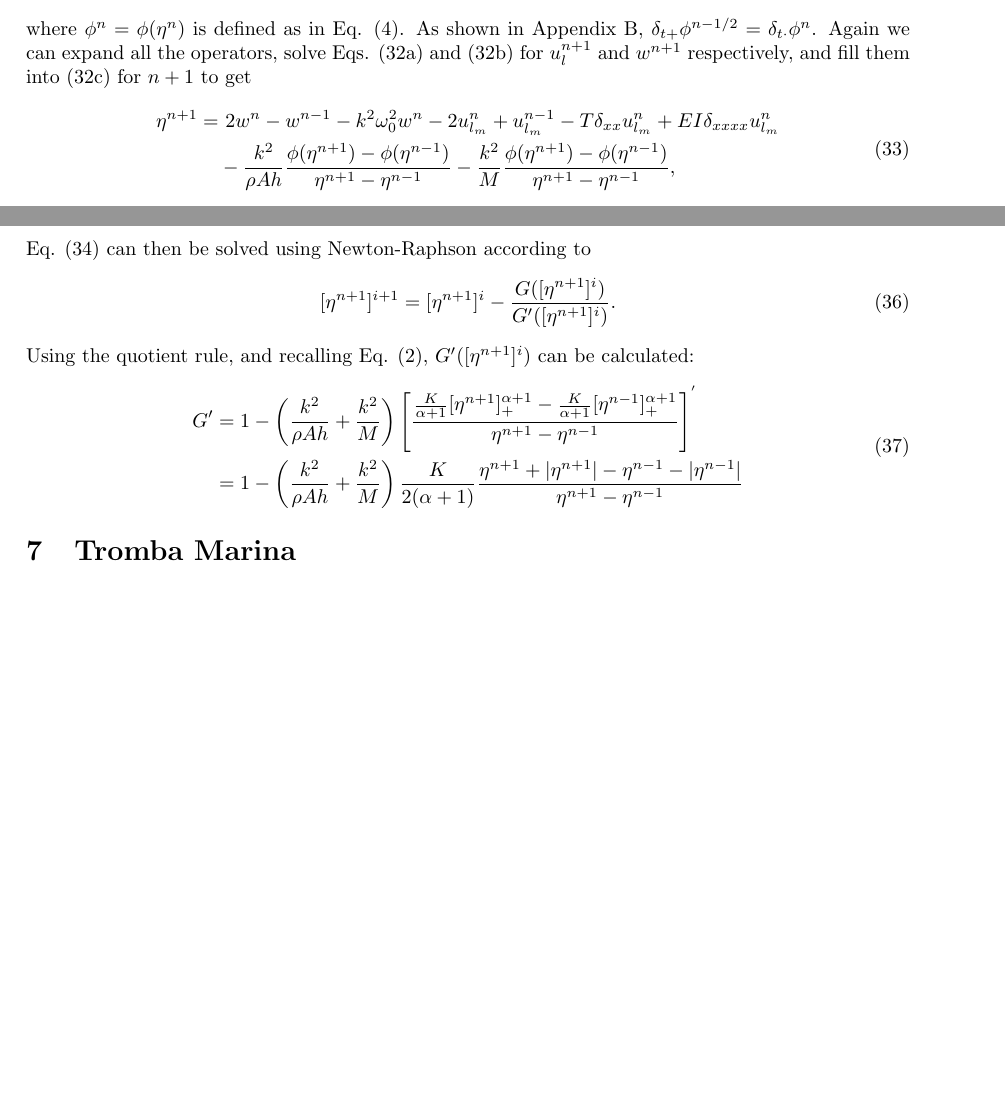
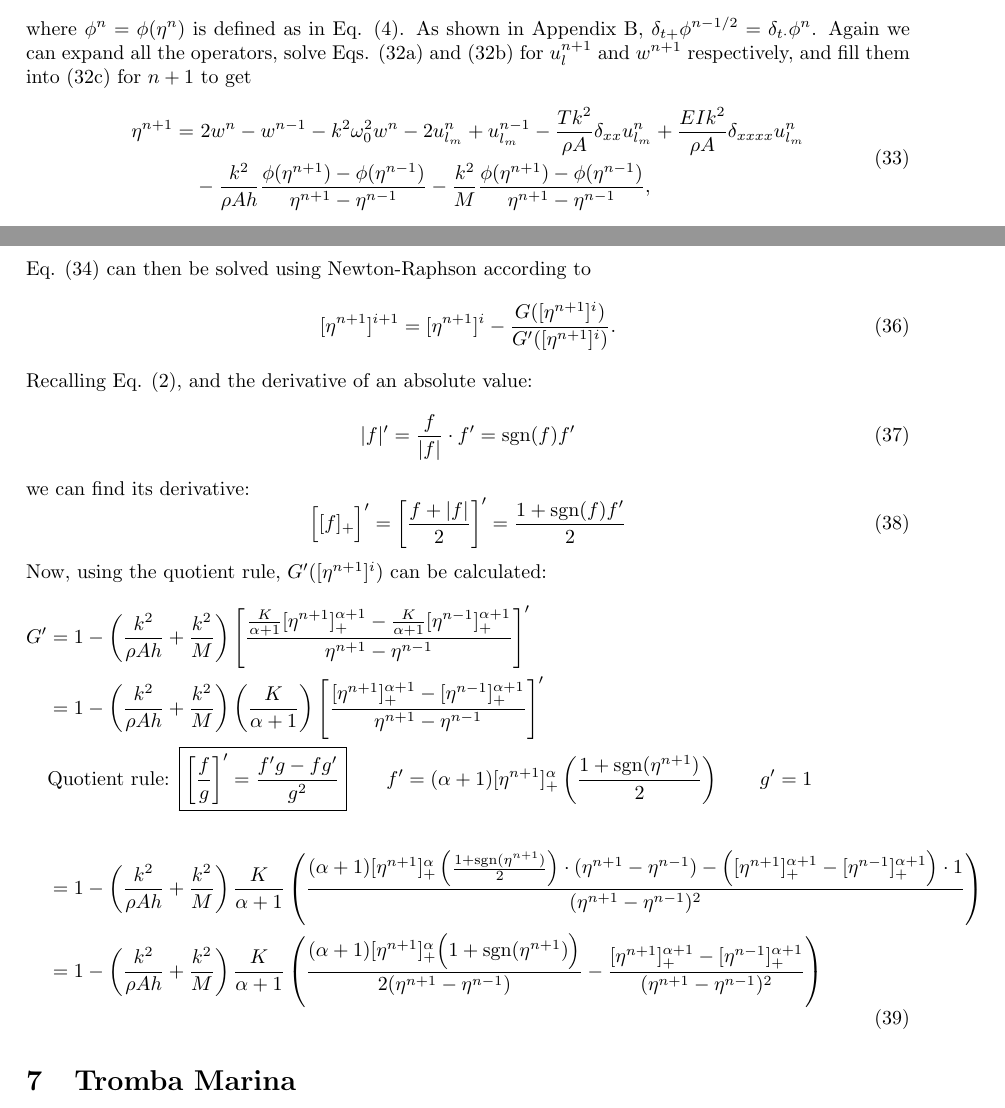
Before and after one commit to SilvinWillemsen/collisions, a LaTeX document (main.tex): two parts of pages 6 and 7 of 18, joined at a grey line, cut so that both start at the same text, the shorter picture padded with empty space. Compiled offline with pdfLaTeX.

```diff
--- a/main.tex
+++ b/main.tex
@@ -314,7 +314,7 @@
 As shown in Appendix \ref{app:operatorProof}, $\delta_{t+}\phi^{n-1/2} = \delta_{t\cdot}\phi^n$. Again we can expand all the operators, solve Eqs. \eqref{eq:massStringNR1} and \eqref{eq:massStringNR2} for $u_l^{n+1}$ and $w^{n+1}$ respectively, and fill them into \eqref{eq:massStringNR3} for $n+1$ to get
 \begin{equation}
     \begin{aligned}
-    \eta^{n+1} =&\ 2w^n - w^{n-1}-k^2\omega_0^2w^n - 2u_{l_m}^n + u_{l_m}^{n-1} - T\delta_{xx}u_{l_m}^n+EI\delta_{xxxx}u_{l_m}^n\\
+    \eta^{n+1} =&\ 2w^n - w^{n-1}-k^2\omega_0^2w^n - 2u_{l_m}^n + u_{l_m}^{n-1} - \frac{Tk^2}{\rho A}\delta_{xx}u_{l_m}^n+\frac{EIk^2}{\rho A}\delta_{xxxx}u_{l_m}^n\\
     &- \frac{k^2}{\rho Ah}\frac{\phi(\eta^{n+1})-\phi(\eta^{n-1})}{\eta^{n+1}-\eta^{n-1}} - \frac{k^2}{M}\frac{\phi(\eta^{n+1})-\phi(\eta^{n-1})}{\eta^{n+1}-\eta^{n-1}},
     \end{aligned}
 \end{equation}
@@ -330,12 +330,30 @@
 \begin{equation}
     [\eta^{n+1}]^{i+1}=[\eta^{n+1}]^i-\frac{G([\eta^{n+1}]^i)}{G'([\eta^{n+1}]^i)}.
 \end{equation}
-Using the quotient rule, and recalling Eq. \eqref{eq:etaPlus}, $G'([\eta^{n+1}]^i)$ can be calculated:
+Recalling Eq. \eqref{eq:etaPlus}, and the derivative of an absolute value:
+\begin{equation}
+    |f|' = \frac{f}{|f|} \cdot f' =\text{sgn}(f)f'
+\end{equation}
+we can find its derivative:
+\begin{equation}
+    \Big[[f]_+\Big]' = \left[\frac{f+|f|}{2}\right]' = \frac{1+\text{sgn}(f)f'}{2}
+\end{equation}
+Now, using the quotient rule, $G'([\eta^{n+1}]^i)$ can be calculated:
 \begin{equation}
     \begin{aligned}
-    G' &= 1 - \left(\frac{k^2}{\rho Ah}+\frac{k^2}{M}\right)\left[\frac{\frac{K}{\alpha+1}[\eta^{n+1}]_+^{\alpha+1}-\frac{K}{\alpha+1}[\eta^{n-1}]_+^{\alpha+1}}{\eta^{n+1}-\eta^{n-1}}\right]^{'}\\
-    &= 1 - \left(\frac{k^2}{\rho Ah}+\frac{k^2}{M}\right) \frac{K}{2(\alpha+1)}\frac{\eta^{n+1}+|\eta^{n+1}|-\eta^{n-1}-|\eta^{n-1}|}{\eta^{n+1}-\eta^{n-1}}
-    \end{aligned}
+    G' &= 1 - \left(\frac{k^2}{\rho Ah}+\frac{k^2}{M}\right)\left[\frac{\frac{K}{\alpha+1}[\eta^{n+1}]_+^{\alpha+1}-\frac{K}{\alpha+1}[\eta^{n-1}]_+^{\alpha+1}}{\eta^{n+1}-\eta^{n-1}}\right]'\\
+    &= 1 - \left(\frac{k^2}{\rho Ah}+\frac{k^2}{M}\right)\left(\frac{K}{\alpha+1}\right)\left[\frac{[\eta^{n+1}]_+^{\alpha+1}-[\eta^{n-1}]_+^{\alpha+1}}{\eta^{n+1}-\eta^{n-1}}\right]'
+    % &= 1 - \left(\frac{k^2}{\rho Ah}+\frac{k^2}{M}\right) \frac{K}{2(\alpha+1)}\left[\frac{(\eta^{n+1}+|\eta^{n+1}|)^{\alpha+1}-(\eta^{n-1}+|\eta^{n-1}|)^{\alpha+1}}{\eta^{n+1}-\eta^{n-1}}\right]'\\
+    & \\
+    &\begin{gathered}
+        \text{Quotient rule: }\boxed{\left[\frac{f}{g}\right]' = \frac{f'g - fg'}{g^2}} \qquad f' = (\alpha+1)[\eta^{n+1}]_+^\alpha\left(\frac{1+\text{sgn}(\eta^{n+1})}{2}\right) \qquad g' = 1
+    \end{gathered}\\
+    & \\
+    % & 1 - \left(\frac{k^2}{\rho Ah}+\frac{k^2}{M}\right) \frac{K}{2(\alpha+1)}\\
+    & = 1 - \left(\frac{k^2}{\rho Ah}+\frac{k^2}{M}\right) \frac{K}{\alpha+1}\left(\frac{(\alpha+1)[\eta^{n+1}]_+^\alpha\left(\frac{1+\text{sgn}(\eta^{n+1})}{2}\right)\cdot(\eta^{n+1}-\eta^{n-1})-\Big([\eta^{n+1}]_+^{\alpha+1}-[\eta^{n-1}]_+^{\alpha+1}\Big)\cdot 1
+    }{(\eta^{n+1}-\eta^{n-1})^2}\right)\\
+    & = 1 - \left(\frac{k^2}{\rho Ah}+\frac{k^2}{M}\right) \frac{K}{\alpha+1}\left(\frac{(\alpha+1)[\eta^{n+1}]_+^\alpha\Big(1+\text{sgn}(\eta^{n+1})\Big)}{2(\eta^{n+1}-\eta^{n-1})}-\frac{[\eta^{n+1}]_+^{\alpha+1}-[\eta^{n-1}]_+^{\alpha+1}}{(\eta^{n+1}-\eta^{n-1})^2}\right)
+\end{aligned}
 \end{equation}
 \section{Tromba Marina}
 The tromba marina is a bowed string instrument with a rattling bridge. The bridge has a pivot-point right below where the string rests on the bridge and moves according to the movement of the string. The system we will be looking will contain a string, a mass simulating the bridge and a plate simulating the body of the instrument (see Figure \ref{fig:tromba}).
```
Also changed, not shown: main.pdf, 4 other files.
